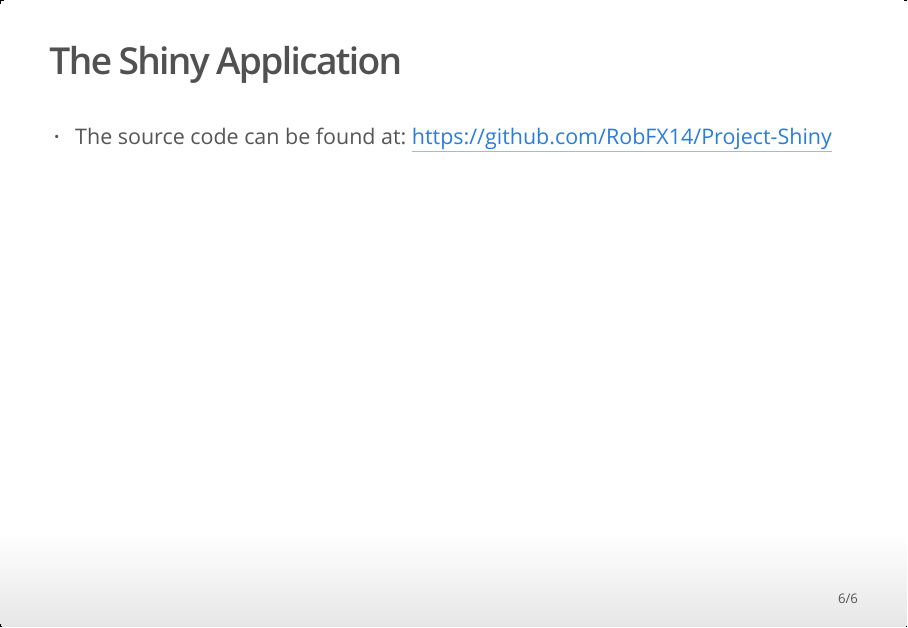
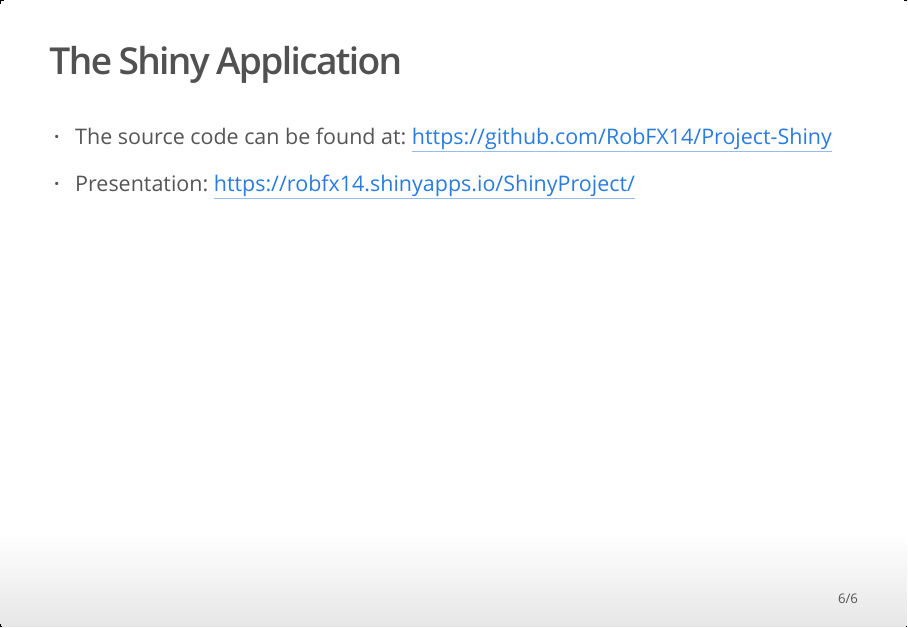
Before and after one commit to RobFX14/Project-Shiny, an R Markdown document (pres1.Rmd): page 6 of 6. The pictures show the output file pres1.html that the author committed with the source, opened offline.

Commit message:
Add files via upload

```diff
--- a/pres1.Rmd
+++ b/pres1.Rmd
@@ -48,3 +48,6 @@
 
 - The source code can be found at:
 https://github.com/RobFX14/Project-Shiny
+
+- Presentation:
+https://robfx14.shinyapps.io/ShinyProject/
```
Also changed, not shown: pres1.html.
